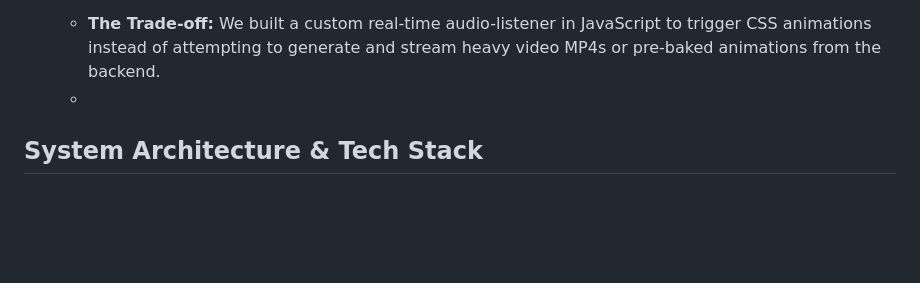
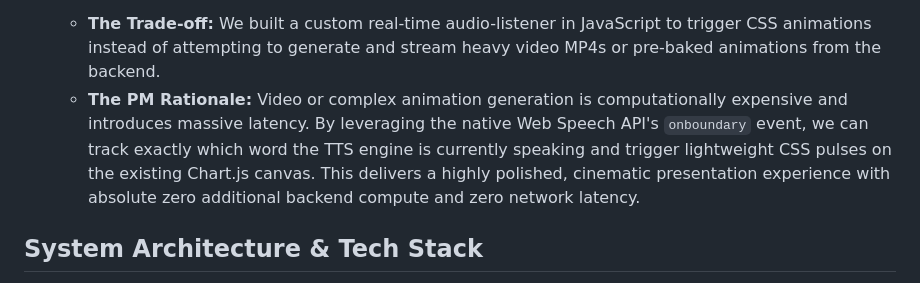
Before and after one commit to mananp-2730/AI-VA, a Markdown page: README.md, the part around the change. Drawn GitHub-style; blank space fills up the shorter version.

Commit message:
Enhance README with audio-visual sync rationale
Added rationale for using native audio-visual sync over pre-rendered animations, emphasizing performance benefits.

```diff
--- a/README.md
+++ b/README.md
@@ -83,7 +83,8 @@ Building AI-VA required balancing technical complexity with a frictionless user
 
 * **Decision 13: Native Audio-Visual Sync vs. Pre-rendered Animations**
   * **The Trade-off:** We built a custom real-time audio-listener in JavaScript to trigger CSS animations instead of attempting to generate and stream heavy video MP4s or pre-baked animations from the backend.
-  *
+  * **The PM Rationale:** Video or complex animation generation is computationally expensive and introduces massive latency. By leveraging the native Web Speech API's `onboundary` event, we can track exactly which word the TTS engine is currently speaking and trigger lightweight CSS pulses on the existing Chart.js canvas. This delivers a highly polished, cinematic presentation experience with absolute zero additional backend compute and zero network latency.
+
 ## **System Architecture & Tech Stack**
 * **Frontend:** HTML5, CSS3 (Flexbox/Grid), Vanilla JavaScript, Chart.js (Dynamic Data Visualization).
 * **Voice & UI:** Native Browser **Web Speech API** (STT/TTS), responsive split-pane architecture.
```
